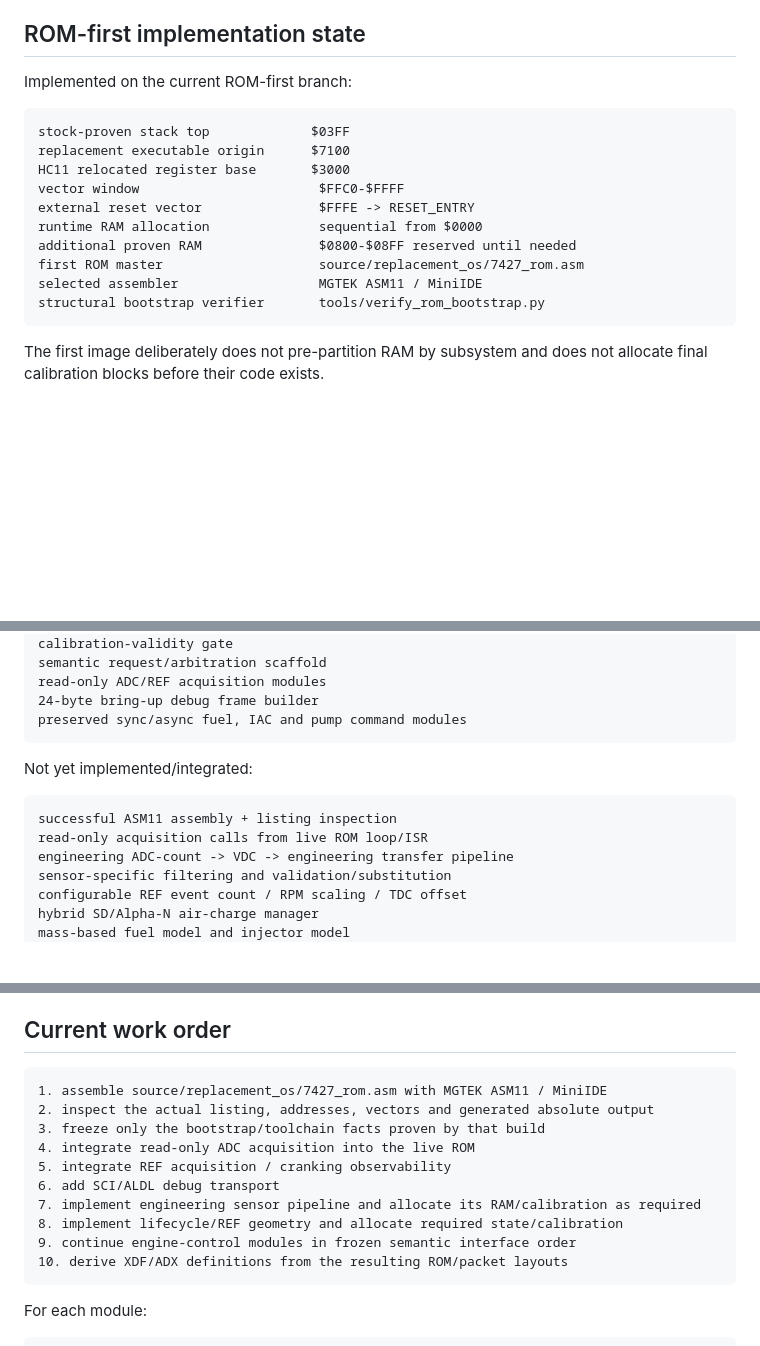
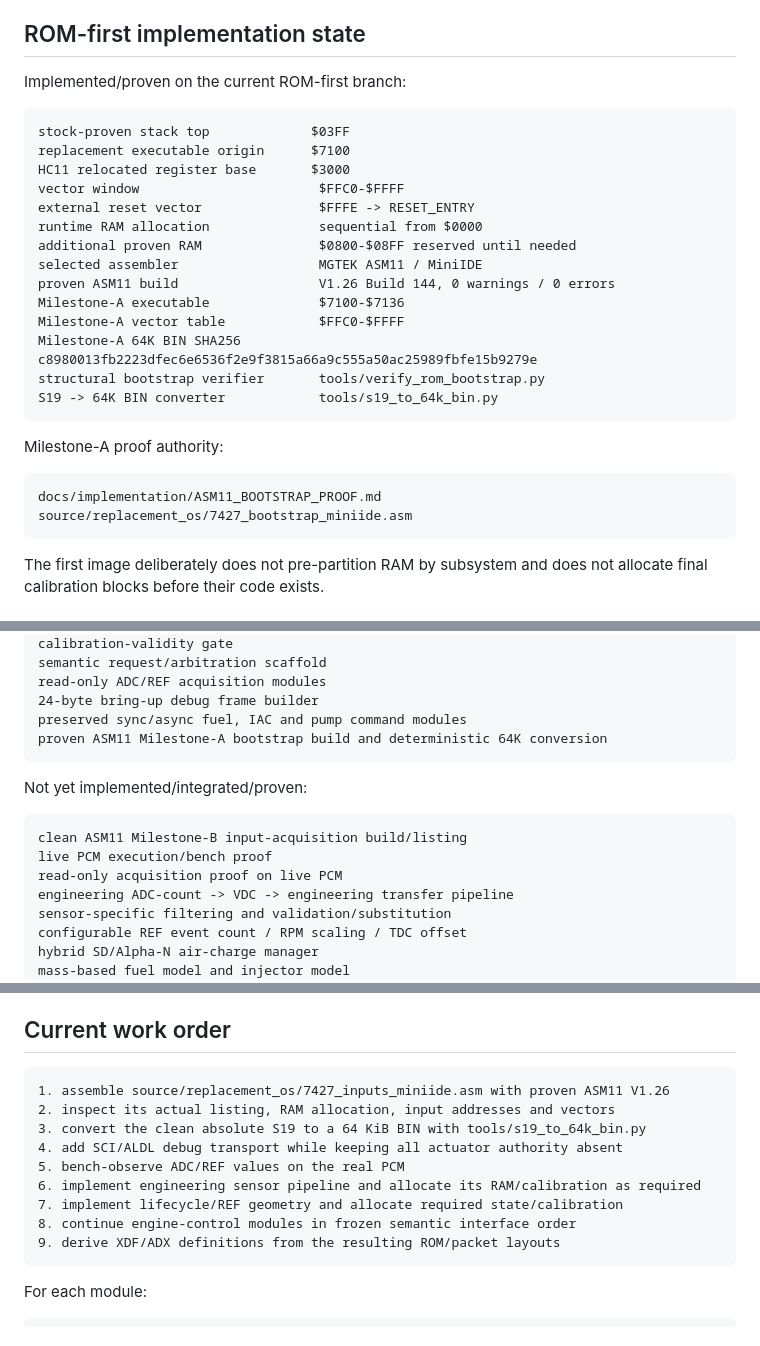
Before and after one commit to snow663/7427HWContract, a Markdown page: docs/WORKING_STATE.md, 3 parts joined by grey strips. GitHub-like rendering; blank space fills up the shorter version.

Commit message:
Advance working state past proven ASM11 bootstrap

````diff
--- a/docs/WORKING_STATE.md
+++ b/docs/WORKING_STATE.md
@@ -105,7 +107,7 @@ These semantic decisions are frozen requirements. They are not a requirement to
 
 ## ROM-first implementation state
 
-Implemented on the current ROM-first branch:
+Implemented/proven on the current ROM-first branch:
 
 ```text
 stock-proven stack top             $03FF
@@ -115,9 +117,20 @@ vector window                       $FFC0-$FFFF
 external reset vector               $FFFE -> RESET_ENTRY
 runtime RAM allocation              sequential from $0000
 additional proven RAM               $0800-$08FF reserved until needed
-first ROM master                    source/replacement_os/7427_rom.asm
 selected assembler                  MGTEK ASM11 / MiniIDE
+proven ASM11 build                  V1.26 Build 144, 0 warnings / 0 errors
+Milestone-A executable              $7100-$7136
+Milestone-A vector table            $FFC0-$FFFF
+Milestone-A 64K BIN SHA256          c8980013fb2223dfec6e6536f2e9f3815a66a9c555a50ac25989fbfe15b9279e
 structural bootstrap verifier       tools/verify_rom_bootstrap.py
+S19 -> 64K BIN converter            tools/s19_to_64k_bin.py
+```
+
+Milestone-A proof authority:
+
+```text
+docs/implementation/ASM11_BOOTSTRAP_PROOF.md
+source/replacement_os/7427_bootstrap_miniide.asm
 ```
 
 The first image deliberately does not pre-partition RAM by subsystem and does not allocate final calibration blocks before their code exists.
@@ -183,13 +198,15 @@ semantic request/arbitration scaffold
 read-only ADC/REF acquisition modules
 24-byte bring-up debug frame builder
 preserved sync/async fuel, IAC and pump command modules
+proven ASM11 Milestone-A bootstrap build and deterministic 64K conversion
 ```
 
-Not yet implemented/integrated:
+Not yet implemented/integrated/proven:
 
 ```text
-successful ASM11 assembly + listing inspection
-read-only acquisition calls from live ROM loop/ISR
+clean ASM11 Milestone-B input-acquisition build/listing
+live PCM execution/bench proof
+read-only acquisition proof on live PCM
 engineering ADC-count -> VDC -> engineering transfer pipeline
 sensor-specific filtering and validation/substitution
 configurable REF event count / RPM scaling / TDC offset
@@ -240,16 +257,15 @@ That remains mandatory through the first target-linked observability image.
 ## Current work order
 
 ```text
-1. assemble source/replacement_os/7427_rom.asm with MGTEK ASM11 / MiniIDE
-2. inspect the actual listing, addresses, vectors and generated absolute output
-3. freeze only the bootstrap/toolchain facts proven by that build
-4. integrate read-only ADC acquisition into the live ROM
-5. integrate REF acquisition / cranking observability
-6. add SCI/ALDL debug transport
-7. implement engineering sensor pipeline and allocate its RAM/calibration as required
-8. implement lifecycle/REF geometry and allocate required state/calibration
-9. continue engine-control modules in frozen semantic interface order
-10. derive XDF/ADX definitions from the resulting ROM/packet layouts
+1. assemble source/replacement_os/7427_inputs_miniide.asm with proven ASM11 V1.26
+2. inspect its actual listing, RAM allocation, input addresses and vectors
+3. convert the clean absolute S19 to a 64 KiB BIN with tools/s19_to_64k_bin.py
+4. add SCI/ALDL debug transport while keeping all actuator authority absent
+5. bench-observe ADC/REF values on the real PCM
+6. implement engineering sensor pipeline and allocate its RAM/calibration as required
+7. implement lifecycle/REF geometry and allocate required state/calibration
+8. continue engine-control modules in frozen semantic interface order
+9. derive XDF/ADX definitions from the resulting ROM/packet layouts
 ```
 
 For each module:
````
Also changed, not shown: other parts of docs/WORKING_STATE.md (+4 -0 lines).
